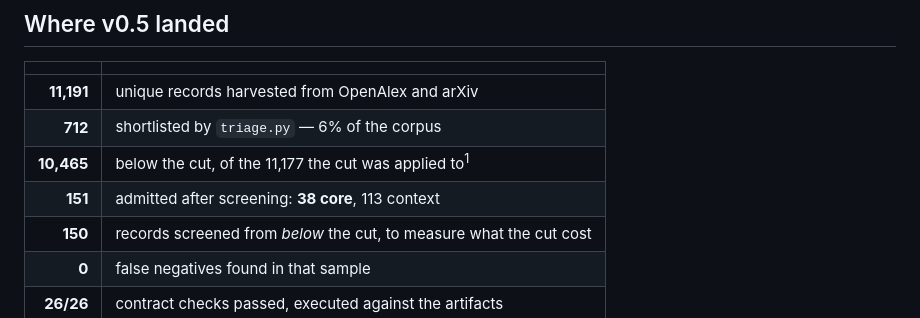
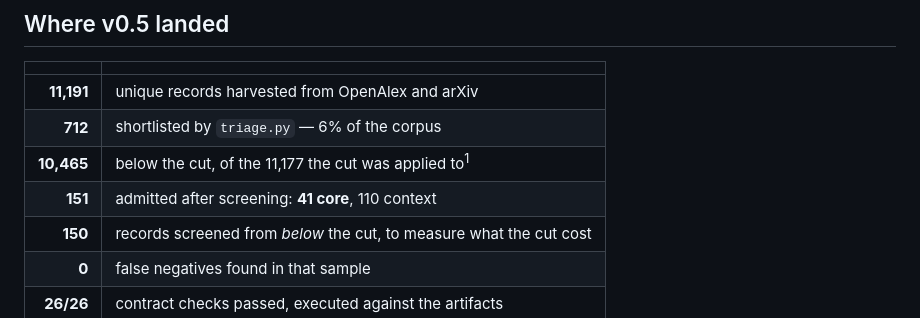
Before and after one commit to jannablaume/deep-research-agentic-geoscience, a Markdown page: README.md, the part around the change. Drawn GitHub-style.

```diff
--- a/README.md
+++ b/README.md
@@ -108,7 +108,7 @@ is sendable as-is: see [docs/dashboard.md](docs/dashboard.md).
 | **11,191** | unique records harvested from OpenAlex and arXiv |
 | **712** | shortlisted by `triage.py` — 6% of the corpus |
 | **10,465** | below the cut, of the 11,177 the cut was applied to<sup>1</sup> |
-| **151** | admitted after screening: **38 core**, 113 context |
+| **151** | admitted after screening: **41 core**, 110 context |
 | **150** | records screened from *below* the cut, to measure what the cut cost |
 | **0** | false negatives found in that sample |
 | **26/26** | contract checks passed, executed against the artifacts |
```
Also changed, not shown: docs/dashboard.md (+3 -3 lines).
